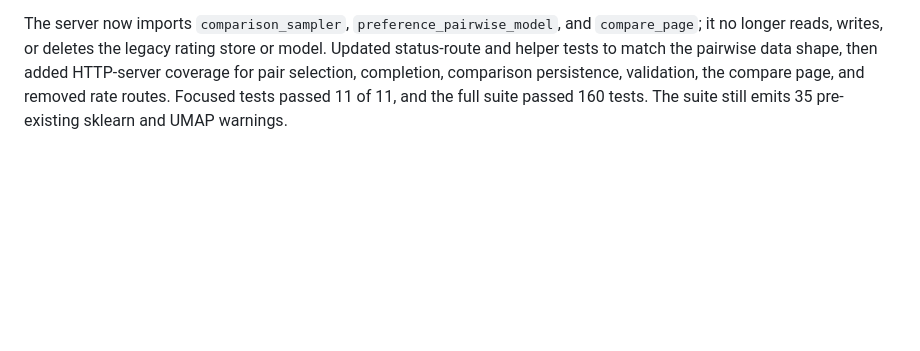
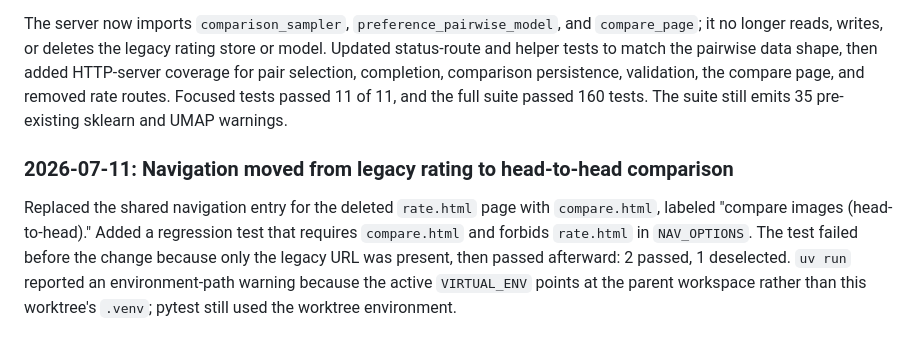
Before and after one commit to jeremysball/clawmarks, a Markdown page: notes/lab_notebook.md, the part around the change. Drawn GitHub-style; blank space fills up the shorter version.

Commit message:
docs(notebook): log nav bar compare.html rename

```diff
--- a/notes/lab_notebook.md
+++ b/notes/lab_notebook.md
@@ -1334,3 +1334,7 @@ Added touch drag support to the full-resolution compare overlay. `touchstart`, `
 Replaced the legacy yes/no rating routes with the pairwise comparison API in `curation_server.py`. `GET /api/compare/next` returns two item summaries or `{"done": true}` when fewer than two images exist. `POST /api/compare` appends `{winner, loser, compared_at}` records to `user_comparisons.json` and retrains the pairwise model every 10 comparisons after the 50-comparison floor. A successful retrain refreshes the server's in-memory model cache immediately, so the next pair selection uses it without a restart.
 
 The server now imports `comparison_sampler`, `preference_pairwise_model`, and `compare_page`; it no longer reads, writes, or deletes the legacy rating store or model. Updated status-route and helper tests to match the pairwise data shape, then added HTTP-server coverage for pair selection, completion, comparison persistence, validation, the compare page, and removed rate routes. Focused tests passed 11 of 11, and the full suite passed 160 tests. The suite still emits 35 pre-existing sklearn and UMAP warnings.
+
+### 2026-07-11: Navigation moved from legacy rating to head-to-head comparison
+
+Replaced the shared navigation entry for the deleted `rate.html` page with `compare.html`, labeled "compare images (head-to-head)." Added a regression test that requires `compare.html` and forbids `rate.html` in `NAV_OPTIONS`. The test failed before the change because only the legacy URL was present, then passed afterward: 2 passed, 1 deselected. `uv run` reported an environment-path warning because the active `VIRTUAL_ENV` points at the parent workspace rather than this worktree's `.venv`; pytest still used the worktree environment.
```
